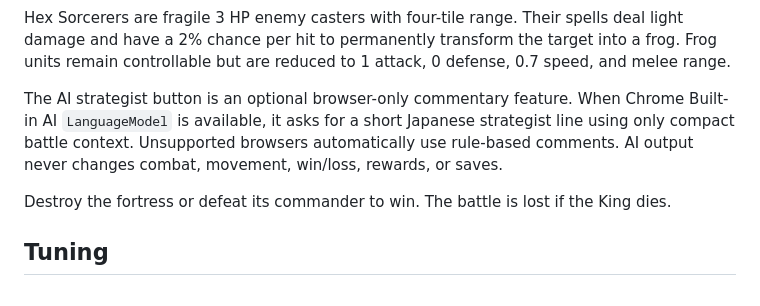
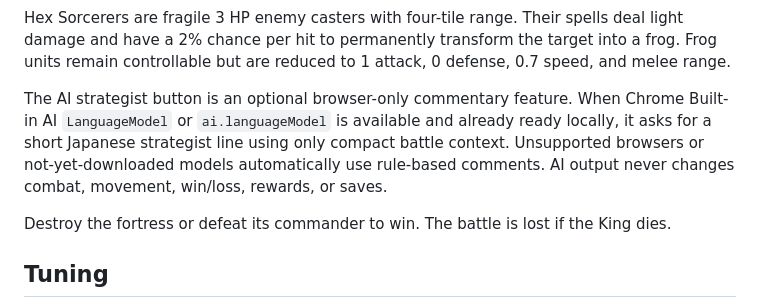
Before and after one commit to KG-NINJA/BokoBokoWars, a Markdown page: README.md, the part around the change. GitHub-like rendering.

```diff
--- a/README.md
+++ b/README.md
@@ -40,7 +40,7 @@ The soundtrack is an original two-voice martial loop synthesized with Web Audio.
 
 Hex Sorcerers are fragile 3 HP enemy casters with four-tile range. Their spells deal light damage and have a 2% chance per hit to permanently transform the target into a frog. Frog units remain controllable but are reduced to 1 attack, 0 defense, 0.7 speed, and melee range.
 
-The AI strategist button is an optional browser-only commentary feature. When Chrome Built-in AI `LanguageModel` is available, it asks for a short Japanese strategist line using only compact battle context. Unsupported browsers automatically use rule-based comments. AI output never changes combat, movement, win/loss, rewards, or saves.
+The AI strategist button is an optional browser-only commentary feature. When Chrome Built-in AI `LanguageModel` or `ai.languageModel` is available and already ready locally, it asks for a short Japanese strategist line using only compact battle context. Unsupported browsers or not-yet-downloaded models automatically use rule-based comments. AI output never changes combat, movement, win/loss, rewards, or saves.
 
 Destroy the fortress or defeat its commander to win. The battle is lost if the King dies.
 
```
